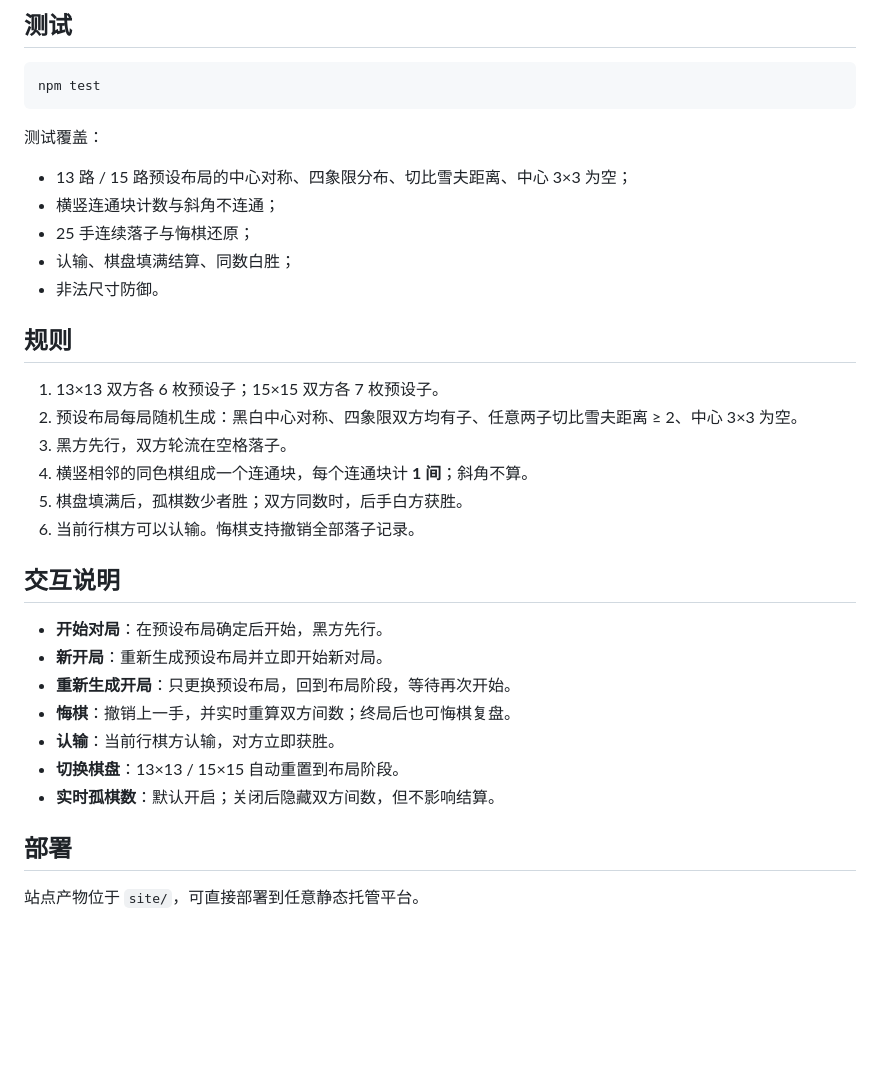
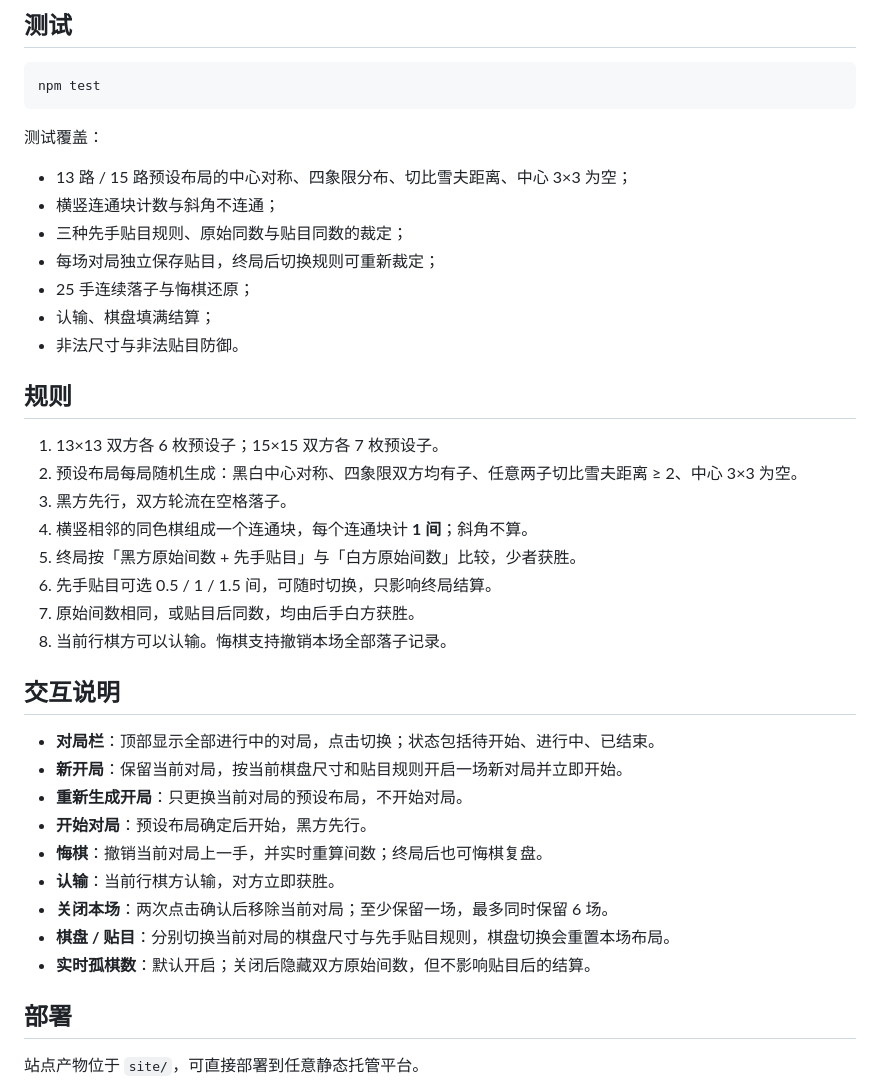
Before and after one commit to Ouheeeee/guqi, a Markdown page: README.md, the part around one of its changes. Drawn GitHub-style; blank space fills up the shorter version.

```diff
--- a/README.md
+++ b/README.md
@@ -38,9 +47,11 @@ npm test
 
 - 13 路 / 15 路预设布局的中心对称、四象限分布、切比雪夫距离、中心 3×3 为空；
 - 横竖连通块计数与斜角不连通；
+- 三种先手贴目规则、原始同数与贴目同数的裁定；
+- 每场对局独立保存贴目，终局后切换规则可重新裁定；
 - 25 手连续落子与悔棋还原；
-- 认输、棋盘填满结算、同数白胜；
-- 非法尺寸防御。
+- 认输、棋盘填满结算；
+- 非法尺寸与非法贴目防御。
 
 ## 规则
 
@@ -48,18 +59,22 @@ npm test
 2. 预设布局每局随机生成：黑白中心对称、四象限双方均有子、任意两子切比雪夫距离 ≥ 2、中心 3×3 为空。
 3. 黑方先行，双方轮流在空格落子。
 4. 横竖相邻的同色棋组成一个连通块，每个连通块计 **1 间**；斜角不算。
-5. 棋盘填满后，孤棋数少者胜；双方同数时，后手白方获胜。
-6. 当前行棋方可以认输。悔棋支持撤销全部落子记录。
+5. 终局按「黑方原始间数 + 先手贴目」与「白方原始间数」比较，少者获胜。
+6. 先手贴目可选 0.5 / 1 / 1.5 间，可随时切换，只影响终局结算。
+7. 原始间数相同，或贴目后同数，均由后手白方获胜。
+8. 当前行棋方可以认输。悔棋支持撤销本场全部落子记录。
 
 ## 交互说明
 
-- **开始对局**：在预设布局确定后开始，黑方先行。
-- **新开局**：重新生成预设布局并立即开始新对局。
-- **重新生成开局**：只更换预设布局，回到布局阶段，等待再次开始。
-- **悔棋**：撤销上一手，并实时重算双方间数；终局后也可悔棋复盘。
+- **对局栏**：顶部显示全部进行中的对局，点击切换；状态包括待开始、进行中、已结束。
+- **新开局**：保留当前对局，按当前棋盘尺寸和贴目规则开启一场新对局并立即开始。
+- **重新生成开局**：只更换当前对局的预设布局，不开始对局。
+- **开始对局**：预设布局确定后开始，黑方先行。
+- **悔棋**：撤销当前对局上一手，并实时重算间数；终局后也可悔棋复盘。
 - **认输**：当前行棋方认输，对方立即获胜。
-- **切换棋盘**：13×13 / 15×15 自动重置到布局阶段。
-- **实时孤棋数**：默认开启；关闭后隐藏双方间数，但不影响结算。
+- **关闭本场**：两次点击确认后移除当前对局；至少保留一场，最多同时保留 6 场。
+- **棋盘 / 贴目**：分别切换当前对局的棋盘尺寸与先手贴目规则，棋盘切换会重置本场布局。
+- **实时孤棋数**：默认开启；关闭后隐藏双方原始间数，但不影响贴目后的结算。
 
 ## 部署
 
```
Also changed, not shown: other parts of README.md (+14 -5 lines), preview.jpg, 6 other files.
